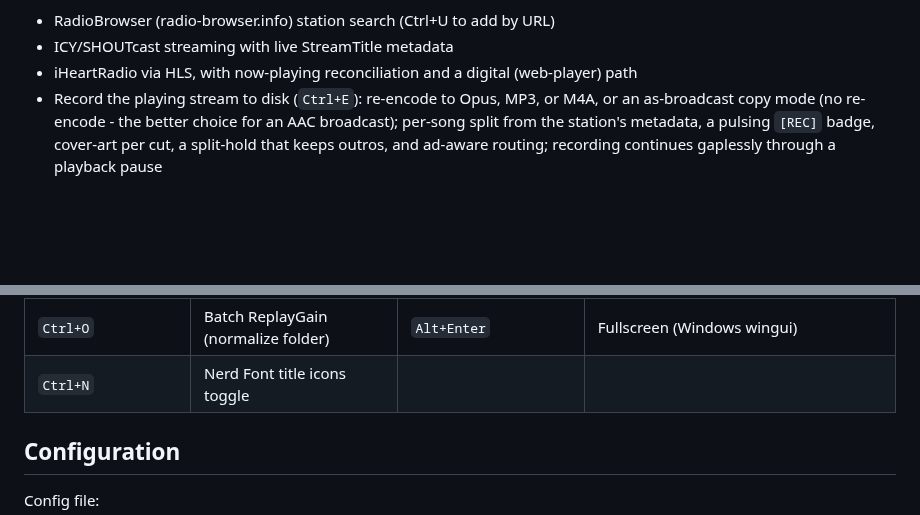
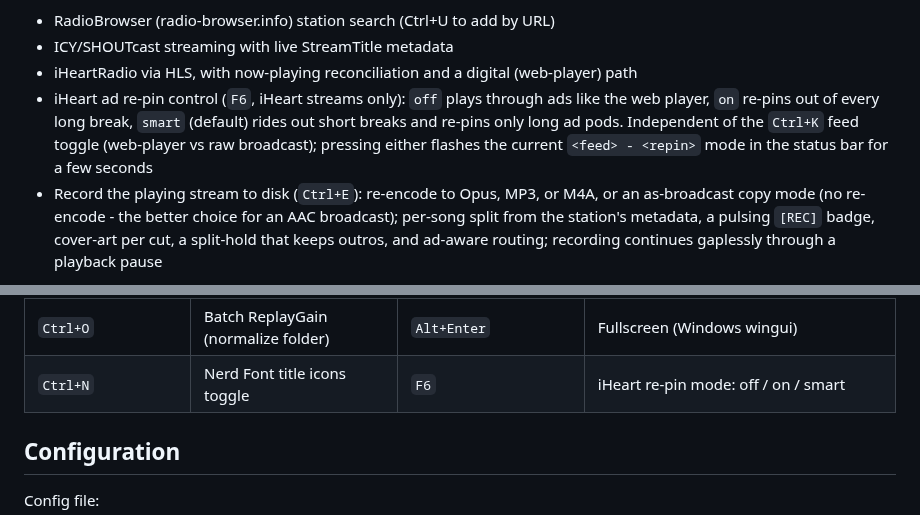
Before and after one commit to RadMageIRL/re-moct, a Markdown page: README.md, 2 parts joined by grey strips. GitHub-like rendering; blank space fills up the shorter version.

Commit message:
docs: document the F6 iHeart re-pin mode in the README
Add F6 to the keybindings table and a streaming-features bullet describing the three
re-pin modes (off / on / smart, default smart) and that it is independent of the
Ctrl+K feed toggle, with the mode flashing in the status bar. Docs only.

```diff
--- a/README.md
+++ b/README.md
@@ -60,6 +60,11 @@ and a playlist/rip view. The public feature guide is [`docs/index.html`](docs/in
 - RadioBrowser (radio-browser.info) station search (Ctrl+U to add by URL)
 - ICY/SHOUTcast streaming with live StreamTitle metadata
 - iHeartRadio via HLS, with now-playing reconciliation and a digital (web-player) path
+- iHeart ad re-pin control (`F6`, iHeart streams only): `off` plays through ads like the
+  web player, `on` re-pins out of every long break, `smart` (default) rides out short
+  breaks and re-pins only long ad pods. Independent of the `Ctrl+K` feed toggle
+  (web-player vs raw broadcast); pressing either flashes the current `<feed> - <repin>`
+  mode in the status bar for a few seconds
 - Record the playing stream to disk (`Ctrl+E`): re-encode to Opus, MP3, or M4A, or
   an as-broadcast copy mode (no re-encode - the better choice for an AAC broadcast);
   per-song split from the station's metadata, a pulsing `[REC]` badge, cover-art per
@@ -128,7 +133,7 @@ truecolor + Alt+Enter fullscreen); see [BUILD.md](BUILD.md).
 | `F12` | Refresh drive list | `;` | Audiobook chapter list |
 | `x` / `u` / `U` | Convert / mark / clear marks | `Ctrl+E` | Record playing stream |
 | `Ctrl+O` | Batch ReplayGain (normalize folder) | `Alt+Enter` | Fullscreen (Windows wingui) |
-| `Ctrl+N` | Nerd Font title icons toggle |  |  |
+| `Ctrl+N` | Nerd Font title icons toggle | `F6` | iHeart re-pin mode: off / on / smart |
 
 ## Configuration
 
```
